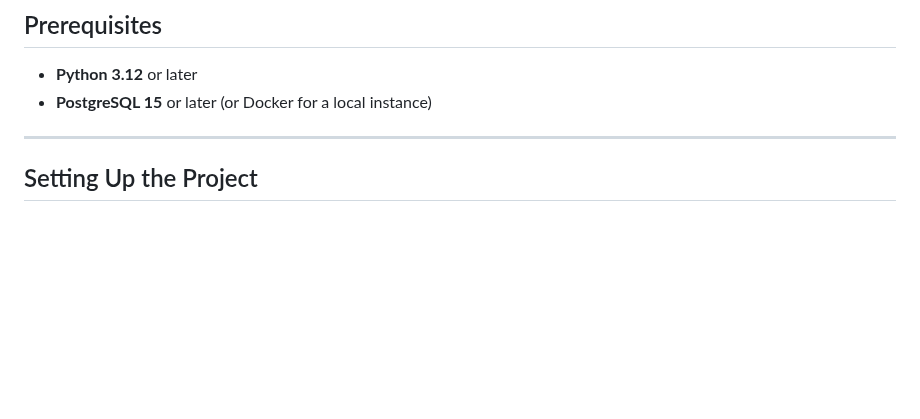
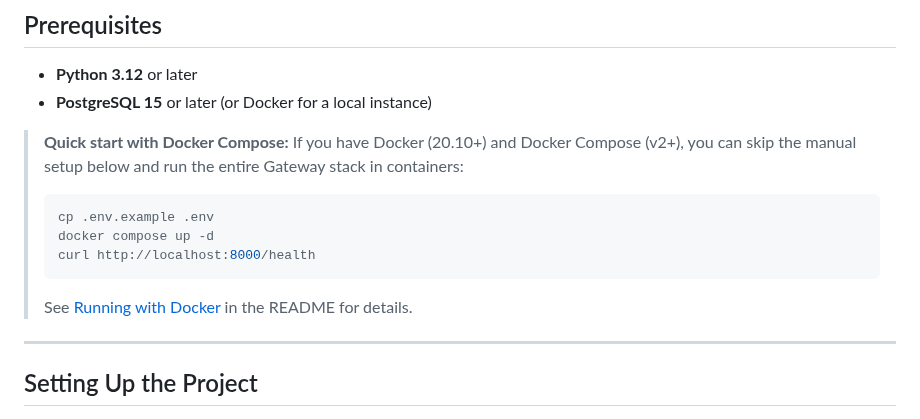
Before and after one commit to weiyentan/opencode-gateway, a Markdown page: CONTRIBUTING.md, the part around the change. GitHub-like rendering; blank space fills up the shorter version.

Commit message:
docs: update documentation for consolidated changes

````diff
--- a/CONTRIBUTING.md
+++ b/CONTRIBUTING.md
@@ -8,6 +8,14 @@ Thank you for your interest in contributing! This document covers how to set up
 
 - **Python 3.12** or later
 - **PostgreSQL 15** or later (or Docker for a local instance)
+
+> **Quick start with Docker Compose:** If you have Docker (20.10+) and Docker Compose (v2+), you can skip the manual setup below and run the entire Gateway stack in containers:
+> ```bash
+> cp .env.example .env
+> docker compose up -d
+> curl http://localhost:8000/health
+> ```
+> See [Running with Docker](README.md#running-with-docker) in the README for details.
 
 ---
 
````
Also changed, not shown: docs/issues/2026-06-04-effort-estimate.md (+1 -1 lines).
